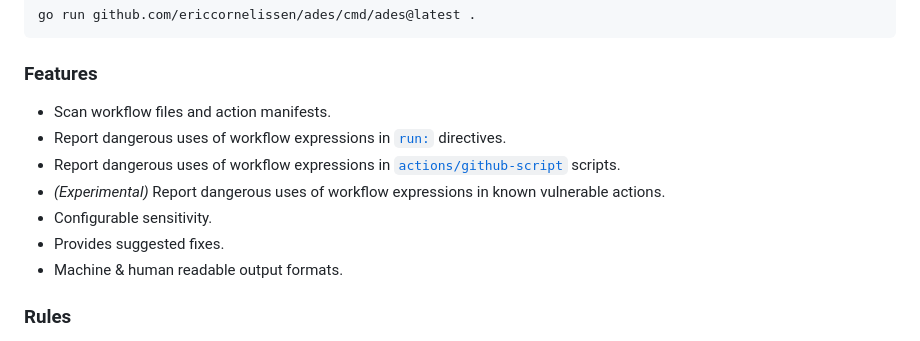
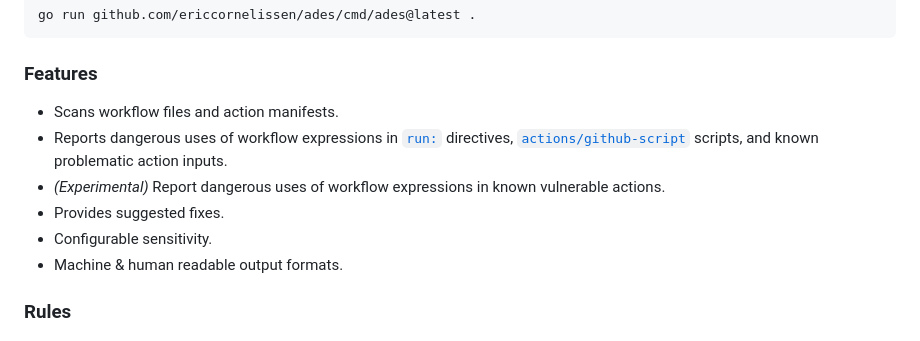
Before and after one commit to ericcornelissen/ades, a Markdown page: README.md, the part around the change. GitHub-like rendering.

Commit message:
Update and improve the "Features" section
- Add a missing feature (dangerous use of workflow expression in known
  problematic action inputs)
- Organize features for consistency and readability.

Signed-off-by: Eric Cornelissen <ericornelissen@gmail.com>

```diff
--- a/README.md
+++ b/README.md
@@ -28,12 +28,12 @@ go run github.com/ericcornelissen/ades/cmd/ades@latest .
 
 ### Features
 
-- Scan workflow files and action manifests.
-- Report dangerous uses of workflow expressions in [`run:`] directives.
-- Report dangerous uses of workflow expressions in [`actions/github-script`] scripts.
+- Scans workflow files and action manifests.
+- Reports dangerous uses of workflow expressions in [`run:`] directives, [`actions/github-script`]
+  scripts, and known problematic action inputs.
 - _(Experimental)_ Report dangerous uses of workflow expressions in known vulnerable actions.
+- Provides suggested fixes.
 - Configurable sensitivity.
-- Provides suggested fixes.
 - Machine & human readable output formats.
 
 ### Rules
```
